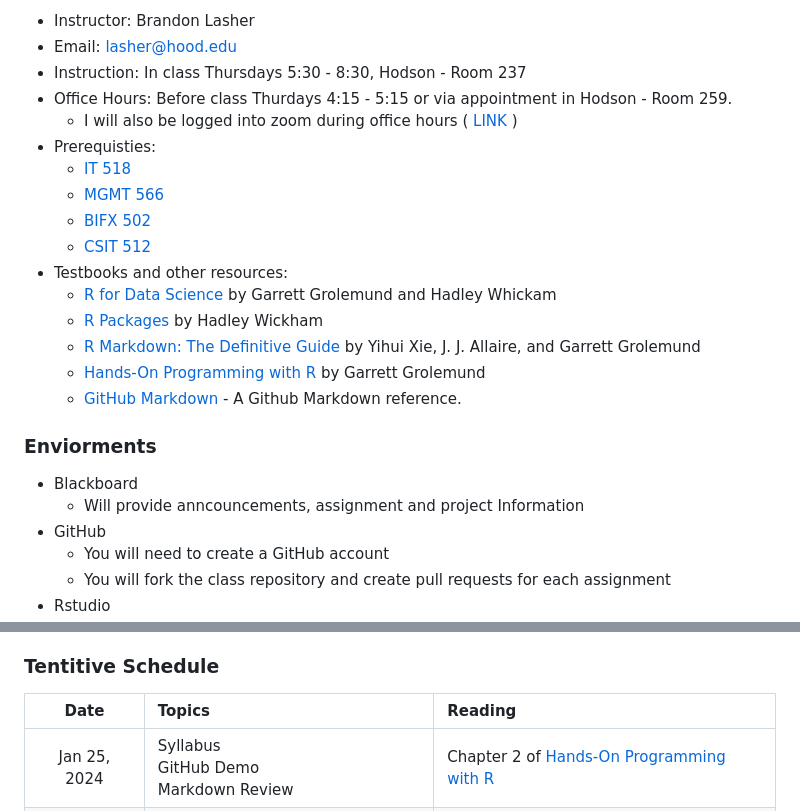
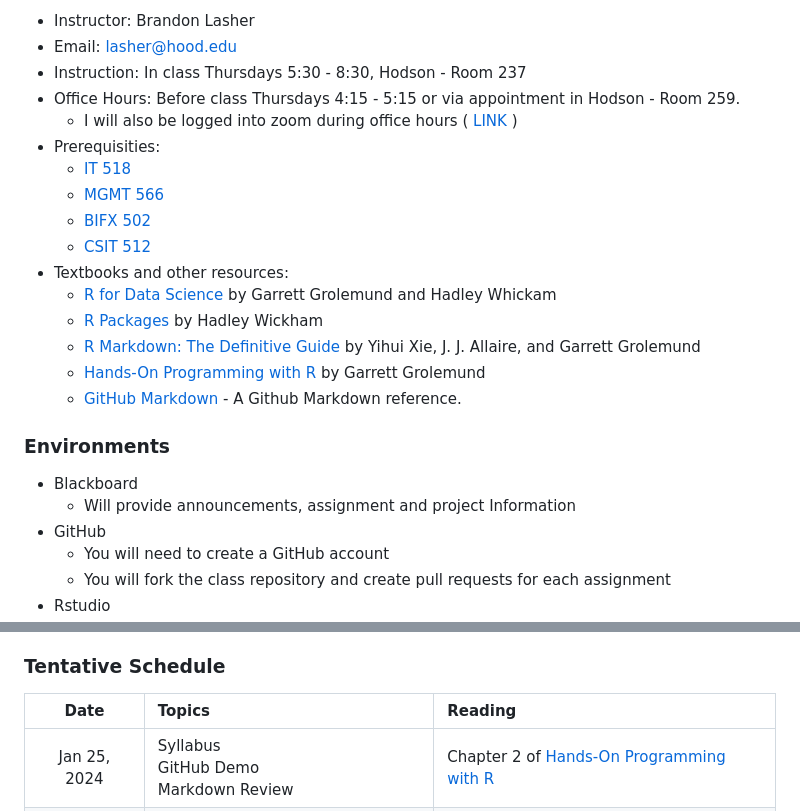
Before and after one commit to Prof-Lasher/BIFX551_SPRING24, a Markdown page: README.md, 2 parts joined by grey strips. Drawn GitHub-style.

Commit message:
Update README.md
Spelling fixes

```diff
--- a/README.md
+++ b/README.md
@@ -7,22 +7,22 @@ This class introduces the R programming language and advanced concepts and techn
 * Instructor: Brandon Lasher
 * Email: lasher@hood.edu
 * Instruction: In class Thursdays 5:30 - 8:30, Hodson - Room 237
-* Office Hours: Before class Thurdays 4:15 - 5:15 or via appointment in Hodson - Room 259.
+* Office Hours: Before class Thursdays 4:15 - 5:15 or via appointment in Hodson - Room 259.
   * I will also be logged into zoom during office hours ( [LINK](https://zoom.us/j/94711205232?pwd=UVlDbmExMThaVzM2Y1g0WE90czdadz09) )
-* Prerequisties:
+* Prerequisities:
   * [IT 518](https://hood.smartcatalogiq.com/en/2021-2022/Catalog/Graduate-Courses/IT-Information-Technology/500/IT-518)
   * [MGMT 566](https://hood.smartcatalogiq.com/en/2021-2022/Catalog/Graduate-Courses/MGMT-Business-Administration/500/MGMT-566)
   * [BIFX 502](https://hood.smartcatalogiq.com/en/2021-2022/Catalog/Graduate-Courses/BIFX-Bioinformatics/500/BIFX-502)
   * [CSIT 512](https://hood.smartcatalogiq.com/en/2021-2022/Catalog/Graduate-Courses/IT-Information-Technology/500/CSIT-512)
-* Testbooks and other resources:
+* Textbooks and other resources:
   * [R for Data Science](https://r4ds.hadley.nz/) by Garrett Grolemund and Hadley Whickam
   * [R Packages](https://r-pkgs.org/) by Hadley Wickham
   * [R Markdown: The Definitive Guide](https://bookdown.org/yihui/rmarkdown/) by Yihui Xie, J. J. Allaire, and Garrett Grolemund
   * [Hands-On Programming with R](https://rstudio-education.github.io/hopr/) by Garrett Grolemund
   * [GitHub Markdown](https://docs.github.com/en/get-started/writing-on-github/getting-started-with-writing-and-formatting-on-github/basic-writing-and-formatting-syntax) - A Github Markdown reference.
-### Enviorments
+### Environments
 * Blackboard
-  * Will provide anncouncements, assignment and project Information
+  * Will provide announcements, assignment and project Information
 * GitHub
   * You will need to create a GitHub account
   * You will fork the class repository and create pull requests for each assignment
@@ -66,7 +66,7 @@ You are expected to abide by the honor code and include it on your assignments.
 ### Accommodations for Disabilities
 This course is intended to be accessible for all students, including those with mental, physical, or cognitive disabilities, illness, injuries, impairments, or any other condition that tends to negatively affect one’s equal access to education. If at any point in the term, you find yourself not able to fully access the space, content, and experience of this course, you are welcome (and not required) to contact me by email, phone, or during office hours to discuss your specific needs. I also encourage you to contact the Office of Accessibility Services (301-696-3421 or AccessibilityServices@hood.edu). If you have a diagnosis or history of accommodations in high school or previous postsecondary institutions, Accessibility Services can help you document your needs and create an accommodation plan. By making a plan through Accessibility Services, you can ensure appropriate accommodations without disclosing your condition or diagnosis to course instructors.
 
-### Tentitive Schedule
+### Tentative Schedule
 
 |Date|Topics|Reading|
 |:---:|:---|:---|
```
